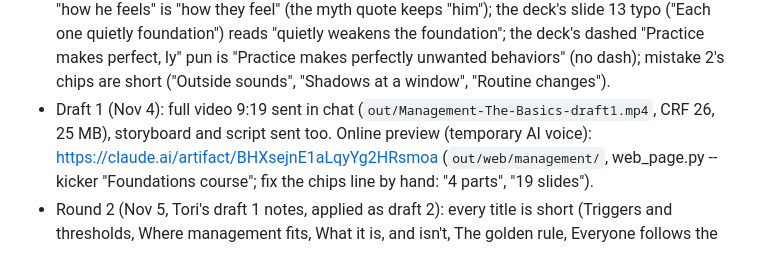
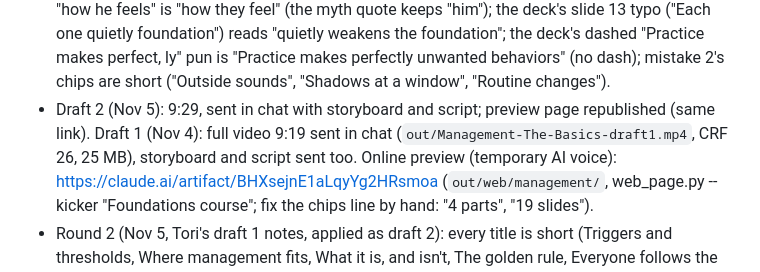
Before and after one commit to mikecavallo/CAD-slides, a Markdown page: CLAUDE.md, the part around the change. GitHub-like rendering.

Commit message:
Notes: Management draft 2 delivered
Co-Authored-By: Claude Opus 5.5 <noreply@anthropic.com>
Claude-Session: https://claude.ai/code/session_01DQFUa6E4FiZ6LVyJJMCbwq

```diff
--- a/CLAUDE.md
+++ b/CLAUDE.md
@@ -314,7 +314,7 @@ pipeline). This file records the state, decisions and working agreements from ea
   they feel" (the myth quote keeps "him"); the deck's slide 13 typo ("Each one quietly foundation") reads "quietly
   weakens the foundation"; the deck's dashed "Practice makes perfect, ly" pun is "Practice makes perfectly unwanted behaviors" (no dash);
   mistake 2's chips are short ("Outside sounds", "Shadows at a window", "Routine changes").
-- Draft 1 (Nov 4): full video 9:19 sent in chat (`out/Management-The-Basics-draft1.mp4`, CRF 26, 25 MB), storyboard and
+- Draft 2 (Nov 5): 9:29, sent in chat with storyboard and script; preview page republished (same link). Draft 1 (Nov 4): full video 9:19 sent in chat (`out/Management-The-Basics-draft1.mp4`, CRF 26, 25 MB), storyboard and
   script sent too. Online preview (temporary AI voice): https://claude.ai/artifact/BHXsejnE1aLqyYg2HRsmoa
   (`out/web/management/`, web_page.py --kicker "Foundations course"; fix the chips line by hand: "4 parts", "19 slides").
 - Round 2 (Nov 5, Tori's draft 1 notes, applied as draft 2): every title is short (Triggers and thresholds, Where
```
